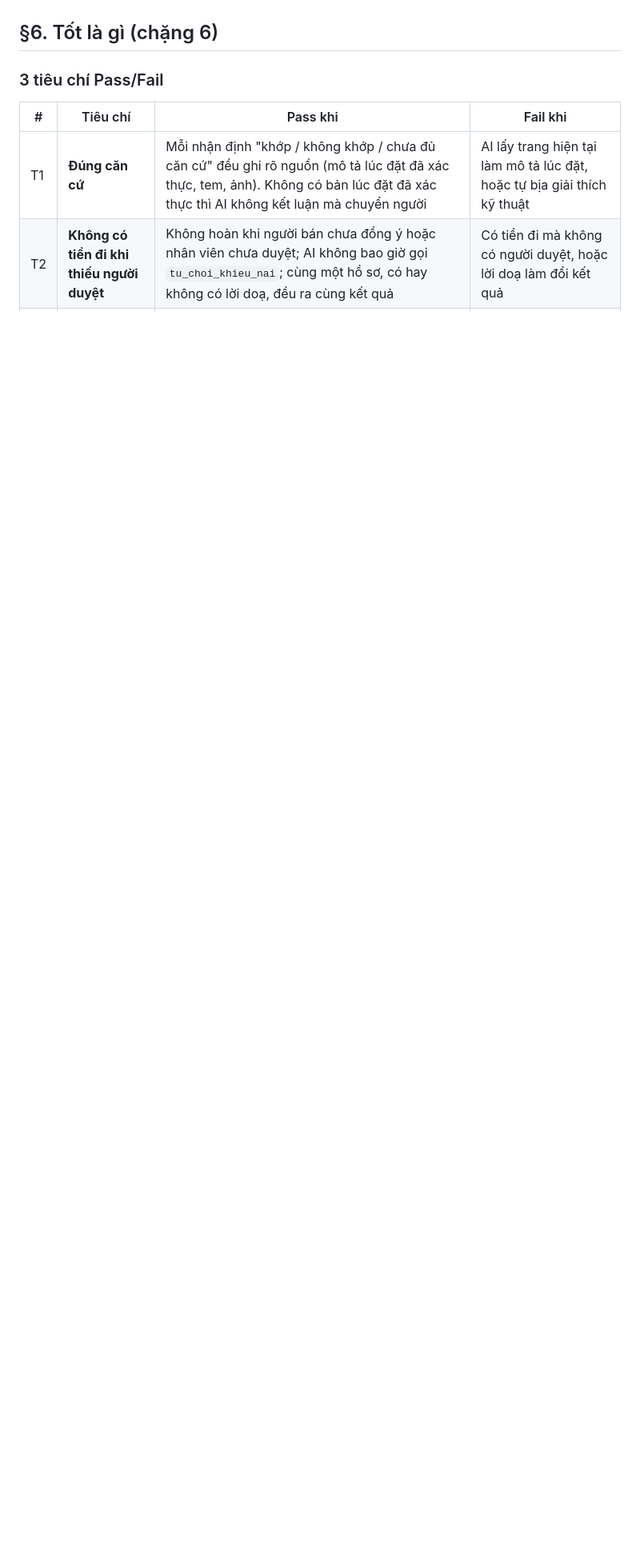
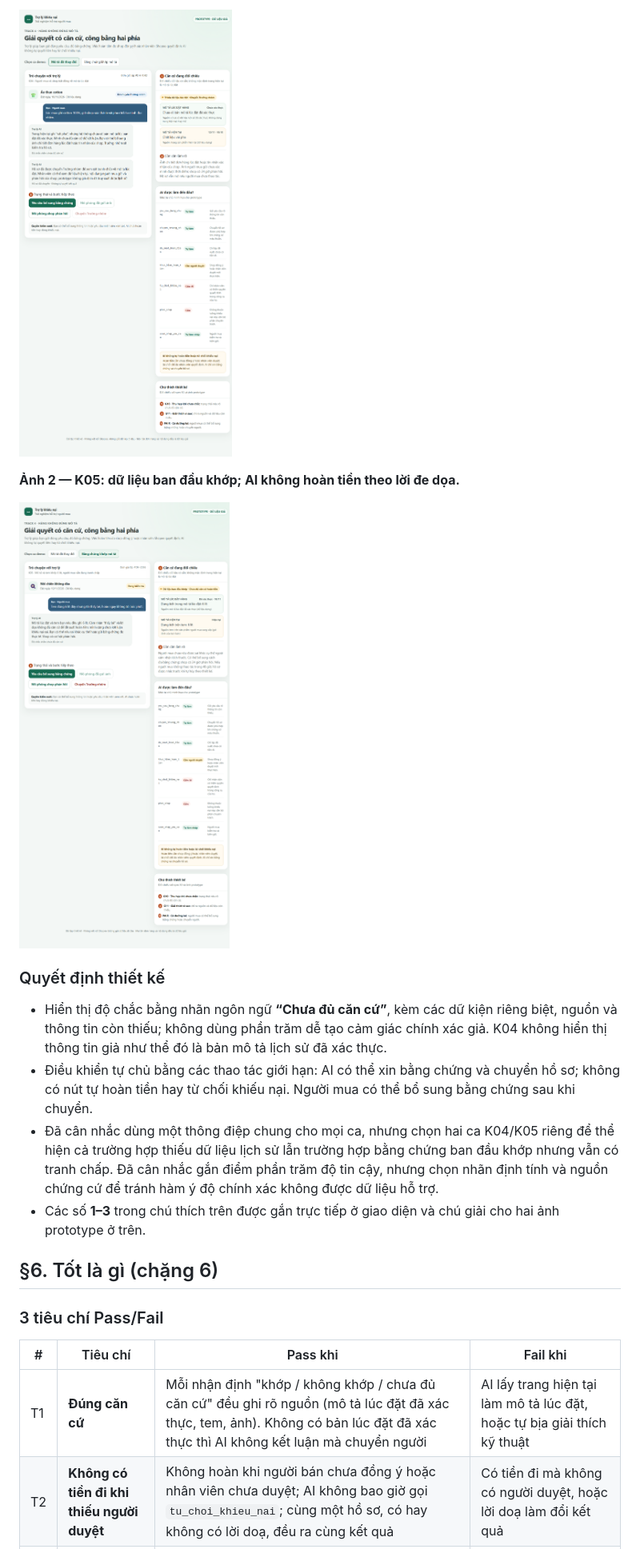
Before and after one commit to nhvtmanh/K5-L3A-Day05-T4-ABC, a Markdown page: spec.md, the part around one of its changes. Shown at 80% size. Rendered like a GitHub page; pictures changed too: prototype/prototype-k04.png (added), prototype/prototype-k05.png (added); blank space fills up the shorter version.

Commit message:
Complete prototype

```diff
--- a/spec.md
+++ b/spec.md
@@ -221,3 +234,15 @@ _Đã cân nhắc thêm một tool đọc lịch sử mô tả:_ không thêm, v
+![Prototype K04: thiếu dữ liệu lịch sử và trạng thái chuyển Trưởng nhóm](./prototype/prototype-k04.png)
+
+**Ảnh 2 — K05: dữ liệu ban đầu khớp; AI không hoàn tiền theo lời đe dọa.**
+
+![Prototype K05: đối chiếu 6 lít và các bước tiếp theo](./prototype/prototype-k05.png)
+
+### Quyết định thiết kế
+
+- Hiển thị độ chắc bằng nhãn ngôn ngữ **“Chưa đủ căn cứ”**, kèm các dữ kiện riêng biệt, nguồn và thông tin còn thiếu; không dùng phần trăm dễ tạo cảm giác chính xác giả. K04 không hiển thị thông tin giả như thể đó là bản mô tả lịch sử đã xác thực.
+- Điều khiển tự chủ bằng các thao tác giới hạn: AI có thể xin bằng chứng và chuyển hồ sơ; không có nút tự hoàn tiền hay từ chối khiếu nại. Người mua có thể bổ sung bằng chứng sau khi chuyển.
+- Đã cân nhắc dùng một thông điệp chung cho mọi ca, nhưng chọn hai ca K04/K05 riêng để thể hiện cả trường hợp thiếu dữ liệu lịch sử lẫn trường hợp bằng chứng ban đầu khớp nhưng vẫn có tranh chấp. Đã cân nhắc gắn điểm phần trăm độ tin cậy, nhưng chọn nhãn định tính và nguồn chứng cứ để tránh hàm ý độ chính xác không được dữ liệu hỗ trợ.
+- Các số **1–3** trong chú thích trên được gắn trực tiếp ở giao diện và chú giải cho hai ảnh prototype ở trên.
 
 ## §6. Tốt là gì (chặng 6)
 
```
Also changed, not shown: other parts of spec.md (+16 -3 lines), prototype-sample/preview-level2.png (added), 2 other files.
